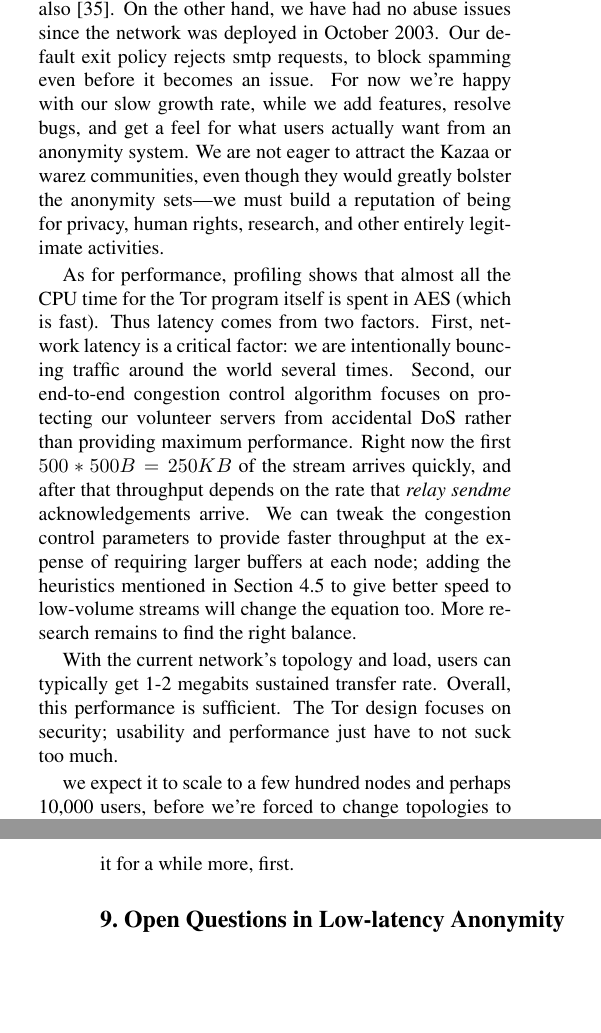
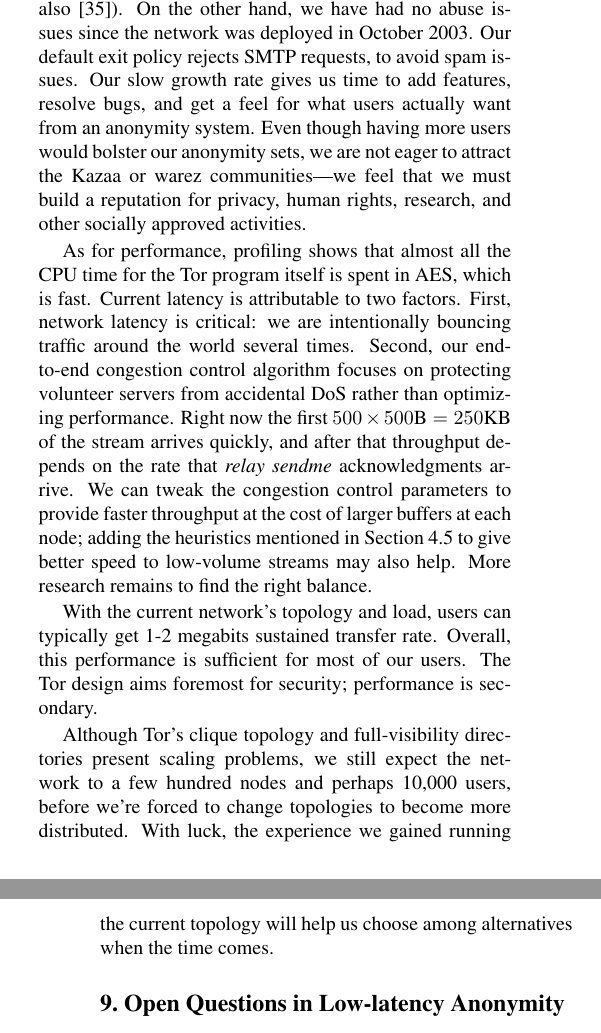
Before and after one commit to pruby/Tor-Mirror, a LaTeX paper (doc/tor-design.tex): two parts of the columns of pages 14 and 15 of 18, joined at a grey line, cut so that both start at the same text, the shorter picture padded with empty space. Compiled offline with pdfLaTeX.

Commit message:
edit experiences section
git-svn-id: https://svn.torproject.org/svn/tor/trunk@996 55e972cd-5a19-0410-ae62-a4d7a52db4cd

```diff
--- a/doc/tor-design.tex
+++ b/doc/tor-design.tex
@@ -1635,42 +1636,49 @@ consider partitioning traffic into two relay cell sizes: one to handle
 bulk traffic and one for interactive traffic.
 
 We haven't asked to use PlanetLab \cite{planetlab} to provide more nodes,
-because their AUP excludes projects like Tor (see also \cite{darkside}. On
-the other hand, we have had no abuse issues since the network was deployed
-in October 2003. Our default exit policy rejects smtp requests, to block
-spamming even before it becomes an issue. For now we're happy with our
-slow growth rate, while we add features, resolve bugs, and get a feel for
-what users actually want from an anonymity system. We are not eager to
-attract the Kazaa or warez communities, even though they would greatly
-bolster the anonymity sets---we must build a reputation of being for
-privacy, human rights, research, and other entirely legitimate activities.
+because their AUP excludes projects like Tor (see also \cite{darkside}).
+% I'm confused. Why are we mentioning PlanetLab at all?  Could we perhaps
+% be more generic? -NM
+On the other hand, we have had no abuse issues since the network was
+deployed in October 2003. Our default exit policy rejects SMTP requests,
+to avoid spam issues.  Our slow growth rate gives us time to add features,
+resolve bugs, and get a feel for what users actually want from an
+anonymity system.  Even though having more users would bolster our
+anonymity sets, we are not eager to attract the Kazaa or warez
+communities---we feel that we must build a reputation for privacy, human
+rights, research, and other socially approved activities.
 
 As for performance, profiling shows that almost all the CPU time for the
-Tor program itself is spent in AES (which is fast). Thus latency comes
-from two factors. First, network latency is a critical factor: we are
+Tor program itself is spent in AES, which is fast.  Current latency is
+attributable
+to two factors. First, network latency is critical: we are
 intentionally bouncing traffic around the world several times. Second,
-our end-to-end congestion control algorithm focuses on protecting our
-volunteer servers from accidental DoS rather than providing maximum
-performance. Right now the first $500*500B=250KB$ of the stream arrives
+our end-to-end congestion control algorithm focuses on protecting
+volunteer servers from accidental DoS rather than optimizing
+performance. Right now the first $500 \times 500\mbox{B}=250\mbox{KB}$
+of the stream arrives
 quickly, and after that throughput depends on the rate that \emph{relay
-sendme} acknowledgements arrive. We can tweak the congestion control
-parameters to provide faster throughput at the expense of requiring
+sendme} acknowledgments arrive. We can tweak the congestion control
+parameters to provide faster throughput at the cost of
 larger buffers at each node; adding the heuristics mentioned in
 Section~\ref{subsec:rate-limit} to give better speed to low-volume
-streams will change the equation too. More research remains to find the
+streams may also help. More research remains to find the
 right balance.
 
 %performs badly on lossy networks. may need airhook or something else as
 %transport alternative?
 
-With the current network's topology and load, users can typically
-get 1-2 megabits sustained transfer rate. Overall, this performance is
-sufficient. The Tor design focuses on security; usability and performance
-just have to not suck too much.
-
-we expect it to scale to a few hundred nodes and perhaps 10,000 users,
-before we're forced to change topologies to become more distributed.
-but really, give us a chance to run it for a while more, first.
+With the current network's topology and load, users can typically get 1-2
+megabits sustained transfer rate. Overall, this performance is sufficient
+for most of our users.  The Tor design aims foremost for security;
+performance is secondary.
+
+Although Tor's clique topology and full-visibility directories present
+scaling problems, we still expect the network to a few hundred nodes and
+perhaps 10,000 users, before we're forced to change topologies to become
+more distributed.  With luck, the experience we gained running the
+current topology will help us choose among alternatives when the time
+comes.
 
 \Section{Open Questions in Low-latency Anonymity}
 \label{sec:maintaining-anonymity}
```
Also changed, not shown: doc/tor-design.tex (17 more changed lines).
